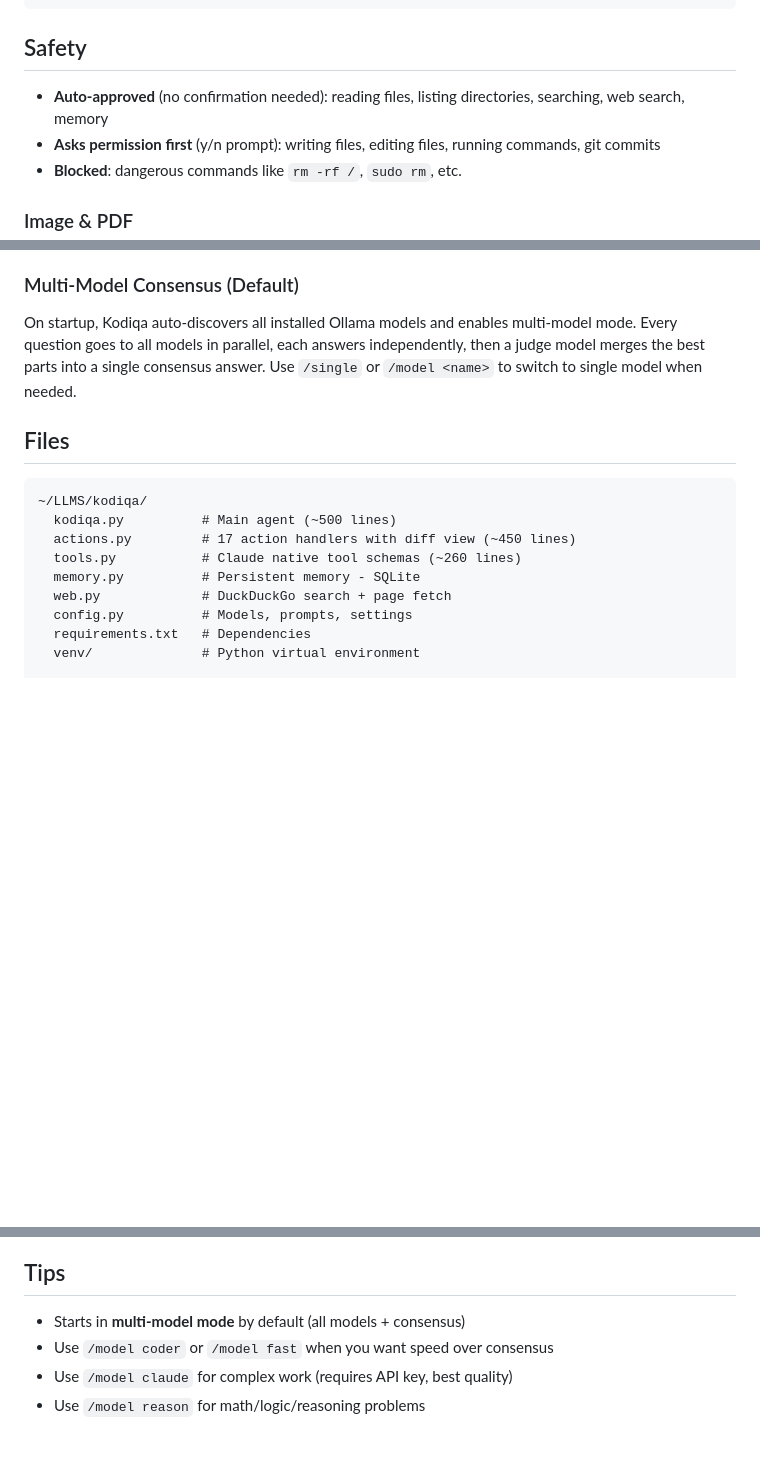
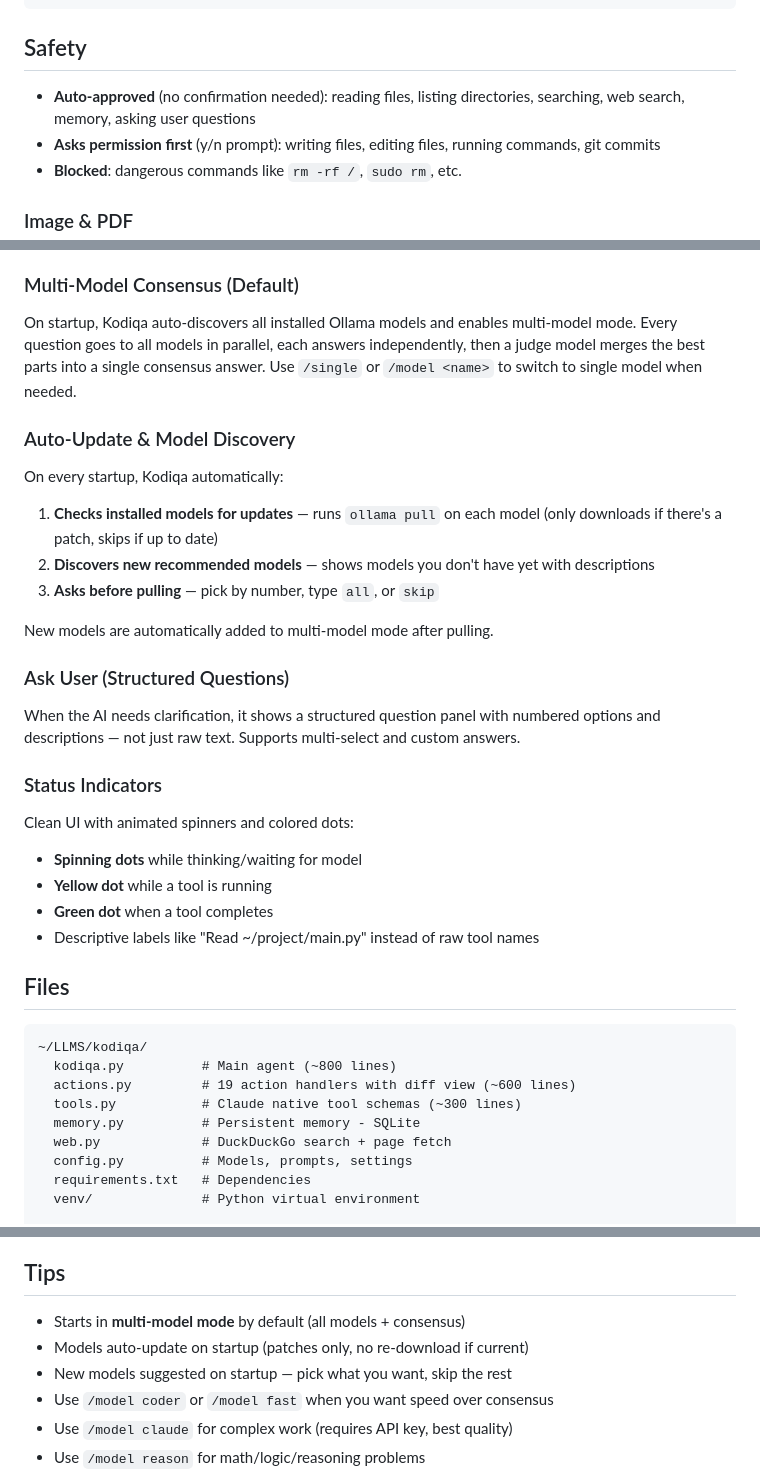
Before and after one commit to eniz1806/Kodiqa-agent, a Markdown page: README.md, 3 parts joined by grey strips. Rendered like a GitHub page; blank space fills up the shorter version.

Commit message:
Update README with auto-update, ask_user, and status indicator docs
Co-Authored-By: Claude Opus 4.6 <noreply@anthropic.com>

````diff
--- a/README.md
+++ b/README.md
@@ -148,7 +148,7 @@ refactor this function to be more readable
 
 ## Safety
 
-- **Auto-approved** (no confirmation needed): reading files, listing directories, searching, web search, memory
+- **Auto-approved** (no confirmation needed): reading files, listing directories, searching, web search, memory, asking user questions
 - **Asks permission first** (y/n prompt): writing files, editing files, running commands, git commits
 - **Blocked**: dangerous commands like `rm -rf /`, `sudo rm`, etc.
 
@@ -181,13 +181,31 @@ When conversation gets too long (~80K tokens), Kodiqa automatically summarizes i
 ### Multi-Model Consensus (Default)
 On startup, Kodiqa auto-discovers all installed Ollama models and enables multi-model mode. Every question goes to all models in parallel, each answers independently, then a judge model merges the best parts into a single consensus answer. Use `/single` or `/model <name>` to switch to single model when needed.
 
+### Auto-Update & Model Discovery
+On every startup, Kodiqa automatically:
+1. **Checks installed models for updates** — runs `ollama pull` on each model (only downloads if there's a patch, skips if up to date)
+2. **Discovers new recommended models** — shows models you don't have yet with descriptions
+3. **Asks before pulling** — pick by number, type `all`, or `skip`
+
+New models are automatically added to multi-model mode after pulling.
+
+### Ask User (Structured Questions)
+When the AI needs clarification, it shows a structured question panel with numbered options and descriptions — not just raw text. Supports multi-select and custom answers.
+
+### Status Indicators
+Clean UI with animated spinners and colored dots:
+- **Spinning dots** while thinking/waiting for model
+- **Yellow dot** while a tool is running
+- **Green dot** when a tool completes
+- Descriptive labels like "Read ~/project/main.py" instead of raw tool names
+
 ## Files
 
 ```
 ~/LLMS/kodiqa/
-  kodiqa.py          # Main agent (~500 lines)
-  actions.py         # 17 action handlers with diff view (~450 lines)
-  tools.py           # Claude native tool schemas (~260 lines)
+  kodiqa.py          # Main agent (~800 lines)
+  actions.py         # 19 action handlers with diff view (~600 lines)
+  tools.py           # Claude native tool schemas (~300 lines)
   memory.py          # Persistent memory - SQLite
   web.py             # DuckDuckGo search + page fetch
   config.py          # Models, prompts, settings
@@ -205,6 +223,8 @@ On startup, Kodiqa auto-discovers all installed Ollama models and enables multi-
 ## Tips
 
 - Starts in **multi-model mode** by default (all models + consensus)
+- Models auto-update on startup (patches only, no re-download if current)
+- New models suggested on startup — pick what you want, skip the rest
 - Use `/model coder` or `/model fast` when you want speed over consensus
 - Use `/model claude` for complex work (requires API key, best quality)
 - Use `/model reason` for math/logic/reasoning problems
````
